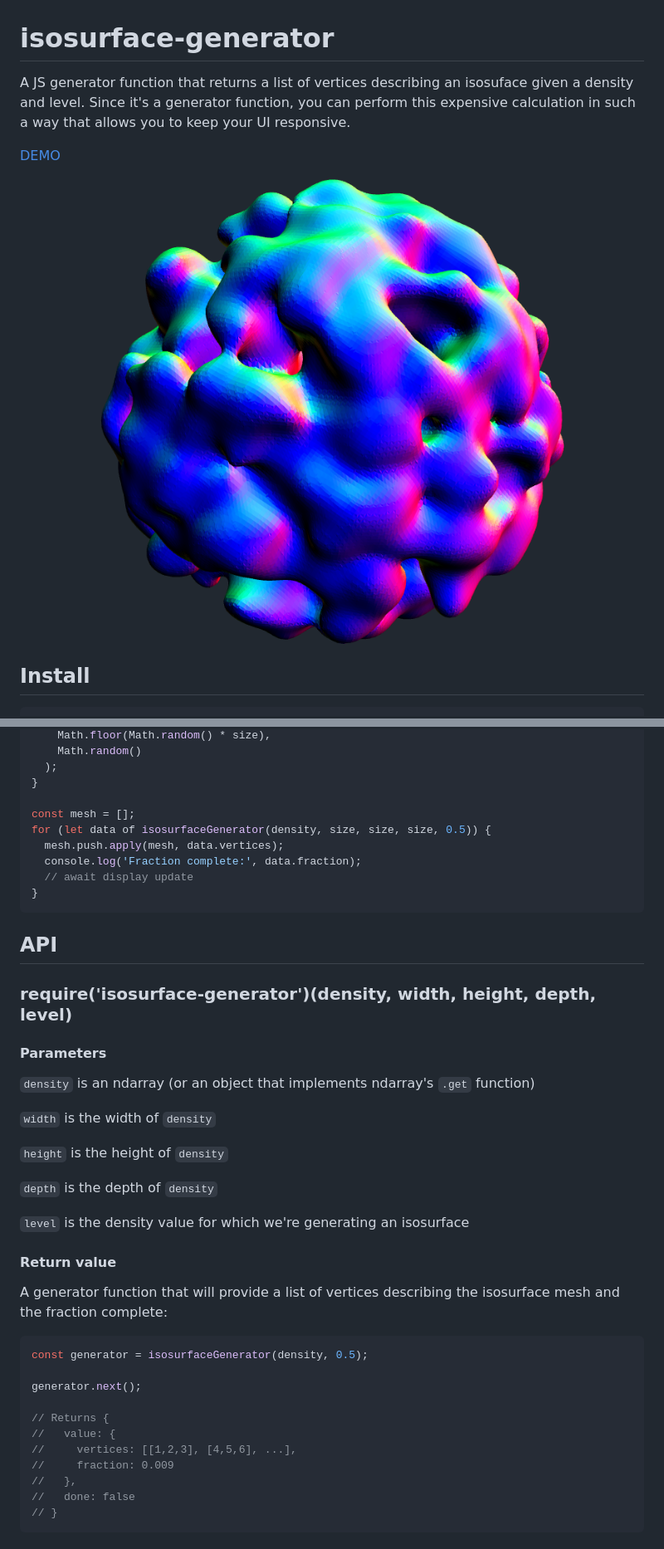
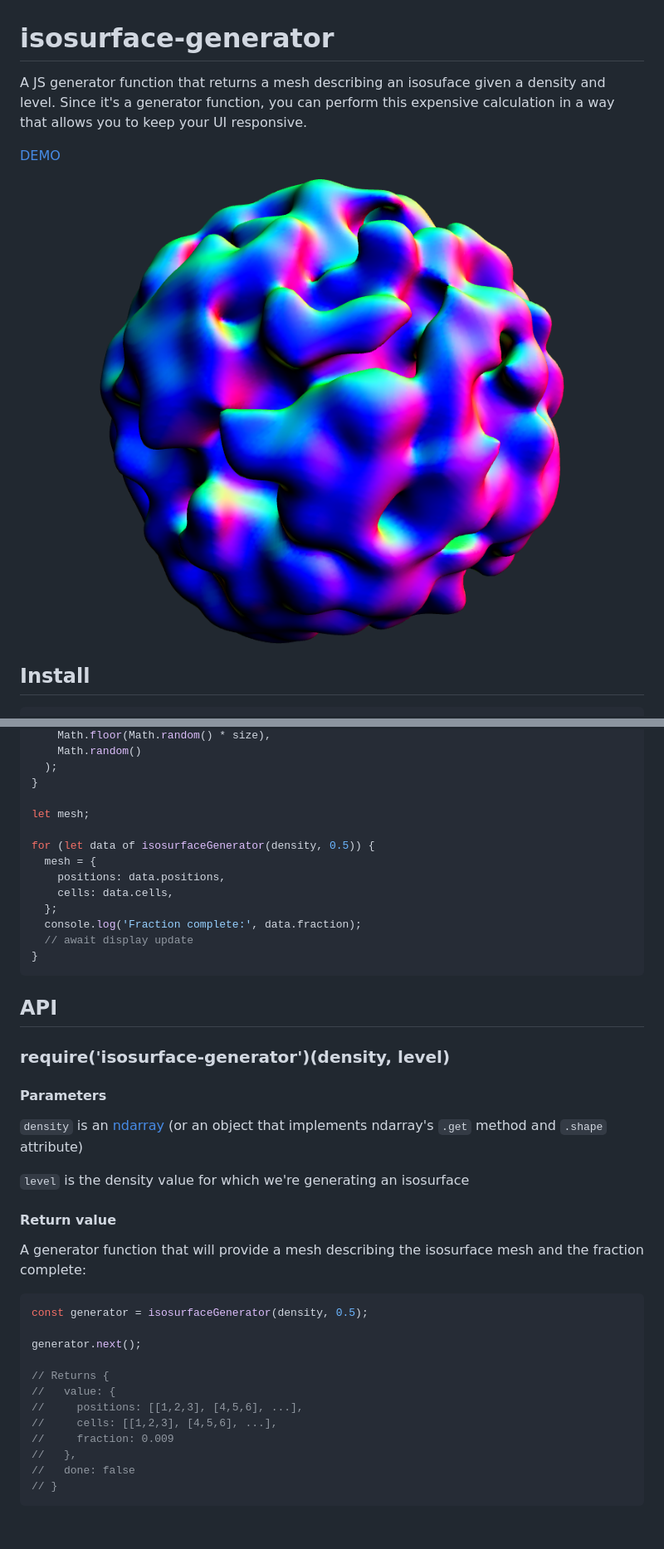
Before and after one commit to wwwtyro/isosurface-generator, a Markdown page: README.md, 2 parts joined by grey strips. Shown at 83% size. GitHub-like rendering; pictures changed too: screenshot.png.

````diff
--- a/README.md
+++ b/README.md
@@ -1,7 +1,7 @@
 # isosurface-generator
 
-A JS generator function that returns a list of vertices describing an isosuface given a density and level. Since it's
-a generator function, you can perform this expensive calculation in such a way that allows you to keep your UI
+A JS generator function that returns a mesh describing an isosuface given a density and level. Since it's
+a generator function, you can perform this expensive calculation in a way that allows you to keep your UI
 responsive.
 
 [DEMO](https://wwwtyro.github.io/isosurface-generator)
@@ -35,9 +35,13 @@ for (let i = 0; i < 1000; i++) {
   );
 }
 
-const mesh = [];
-for (let data of isosurfaceGenerator(density, size, size, size, 0.5)) {
-  mesh.push.apply(mesh, data.vertices);
+let mesh;
+
+for (let data of isosurfaceGenerator(density, 0.5)) {
+  mesh = {
+    positions: data.positions,
+    cells: data.cells,
+  };
   console.log('Fraction complete:', data.fraction);
   // await display update
 }
@@ -45,23 +49,17 @@ for (let data of isosurfaceGenerator(density, size, size, size, 0.5)) {
 
 ## API
 
-### require('isosurface-generator')(density, width, height, depth, level)
+### require('isosurface-generator')(density, level)
 
 #### Parameters
 
-`density` is an ndarray (or an object that implements ndarray's `.get` function)
-
-`width` is the width of `density`
-
-`height` is the height of `density`
-
-`depth` is the depth of `density`
+`density` is an [ndarray](https://github.com/scijs/ndarray) (or an object that implements ndarray's `.get` method and `.shape` attribute)
 
 `level` is the density value for which we're generating an isosurface
 
 #### Return value
 
-A generator function that will provide a list of vertices describing the isosurface mesh and the fraction complete:
+A generator function that will provide a mesh describing the isosurface mesh and the fraction complete:
 
 ```js
 const generator = isosurfaceGenerator(density, 0.5);
@@ -70,7 +68,8 @@ generator.next();
 
 // Returns {
 //   value: {
-//     vertices: [[1,2,3], [4,5,6], ...],
+//     positions: [[1,2,3], [4,5,6], ...],
+//     cells: [[1,2,3], [4,5,6], ...],
 //     fraction: 0.009
 //   },
 //   done: false
````
Also changed, not shown: 3 other files.
